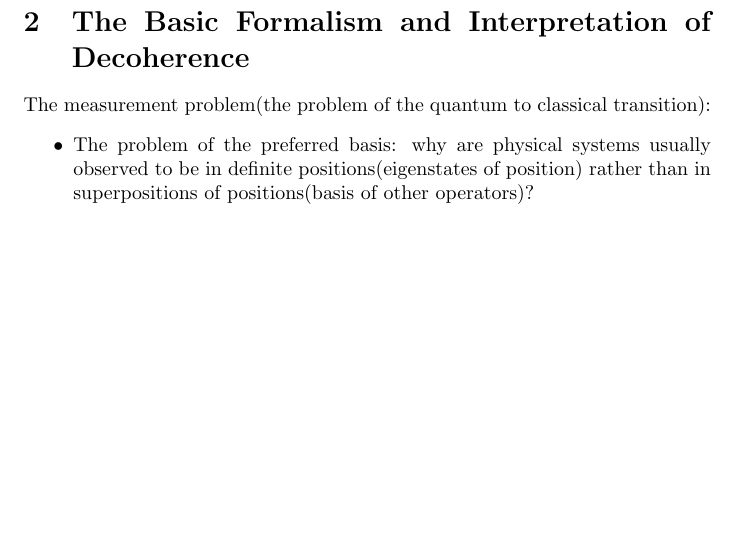
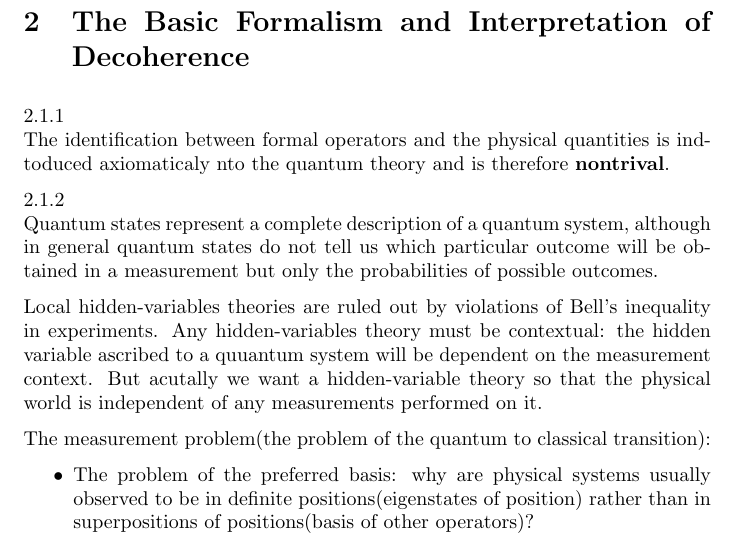
Before and after one commit to Lencerf/thoughts_bucket, a LaTeX document (decoherence_quantum_to_classical/dqtc.tex): part of the page before the commit and part of page 1 of 2 after it, cut so that both start at the same text, the shorter picture padded with empty space. Compiled offline with pdfLaTeX.

Commit message:
finish 2.1.2

```diff
--- a/decoherence_quantum_to_classical/dqtc.tex
+++ b/decoherence_quantum_to_classical/dqtc.tex
@@ -8,6 +12,18 @@ Quantum-to-Classical Transition} by Dr. Maximilian Schlosshauer}
 \section{Introducing Decoherence}
 
 \section{The Basic Formalism and Interpretation of Decoherence}
+2.1.1\\ The identification between formal operators and the physical quantities is
+indtoduced axiomaticaly nto the quantum theory and is therefore \textbf{nontrival}.
+
+2.1.2\\ Quantum states represent a complete description of a quantum system, although
+in general quantum states do not tell us which particular outcome will be obtained
+in a measurement but only the probabilities of possible outcomes.
+
+Local hidden-variables theories are ruled out by violations of Bell's inequality
+in experiments. Any hidden-variables theory must be contextual: the hidden variable
+ascribed to a quuantum system will be dependent on the measurement context. But
+acutally we want a hidden-variable theory so that the physical world is independent
+of any measurements performed on it.
 
 The measurement problem(the problem of the quantum to classical transition):
 \begin{itemize}
```
Also changed, not shown: decoherence_quantum_to_classical/dqtc.tex (4 more changed lines).
